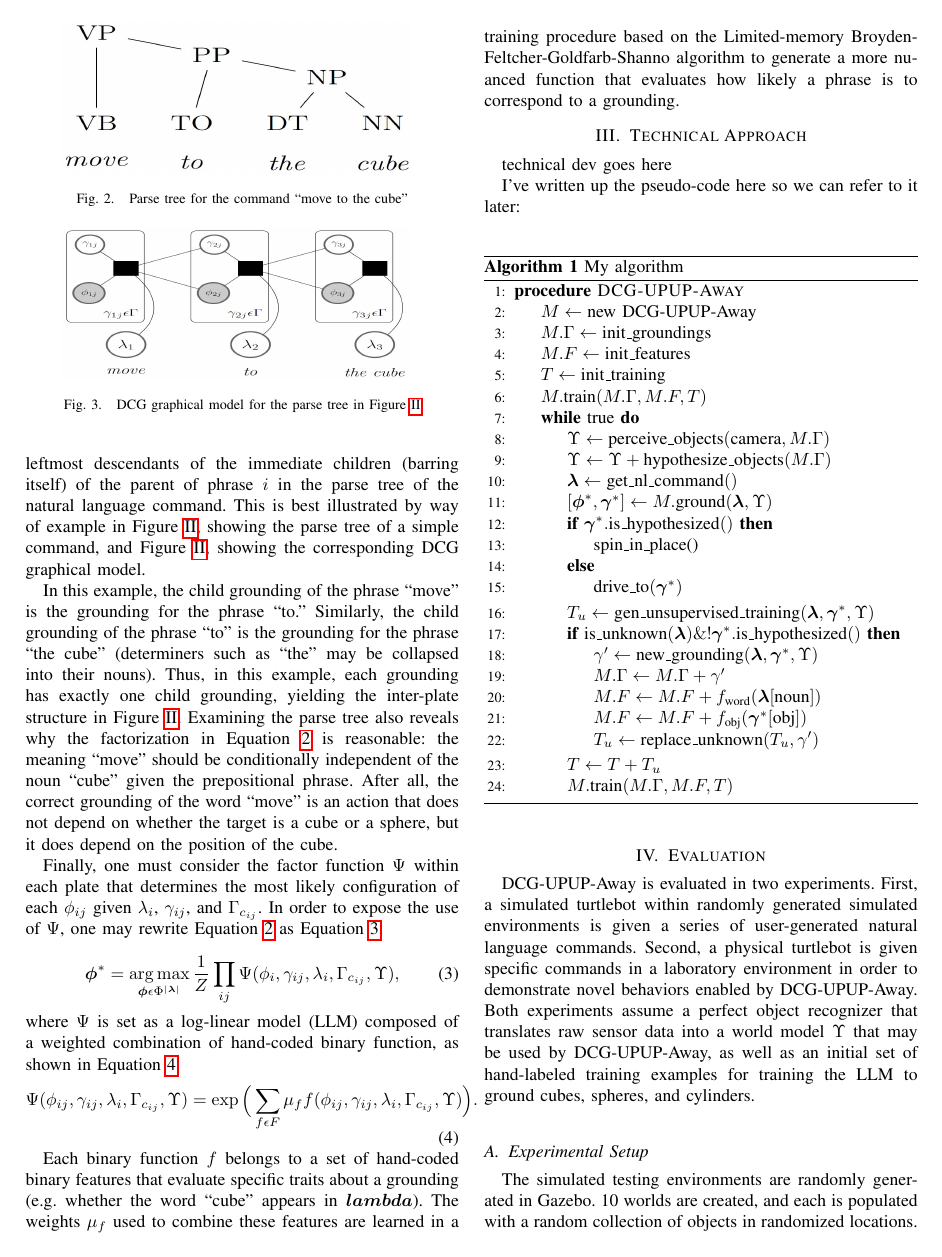
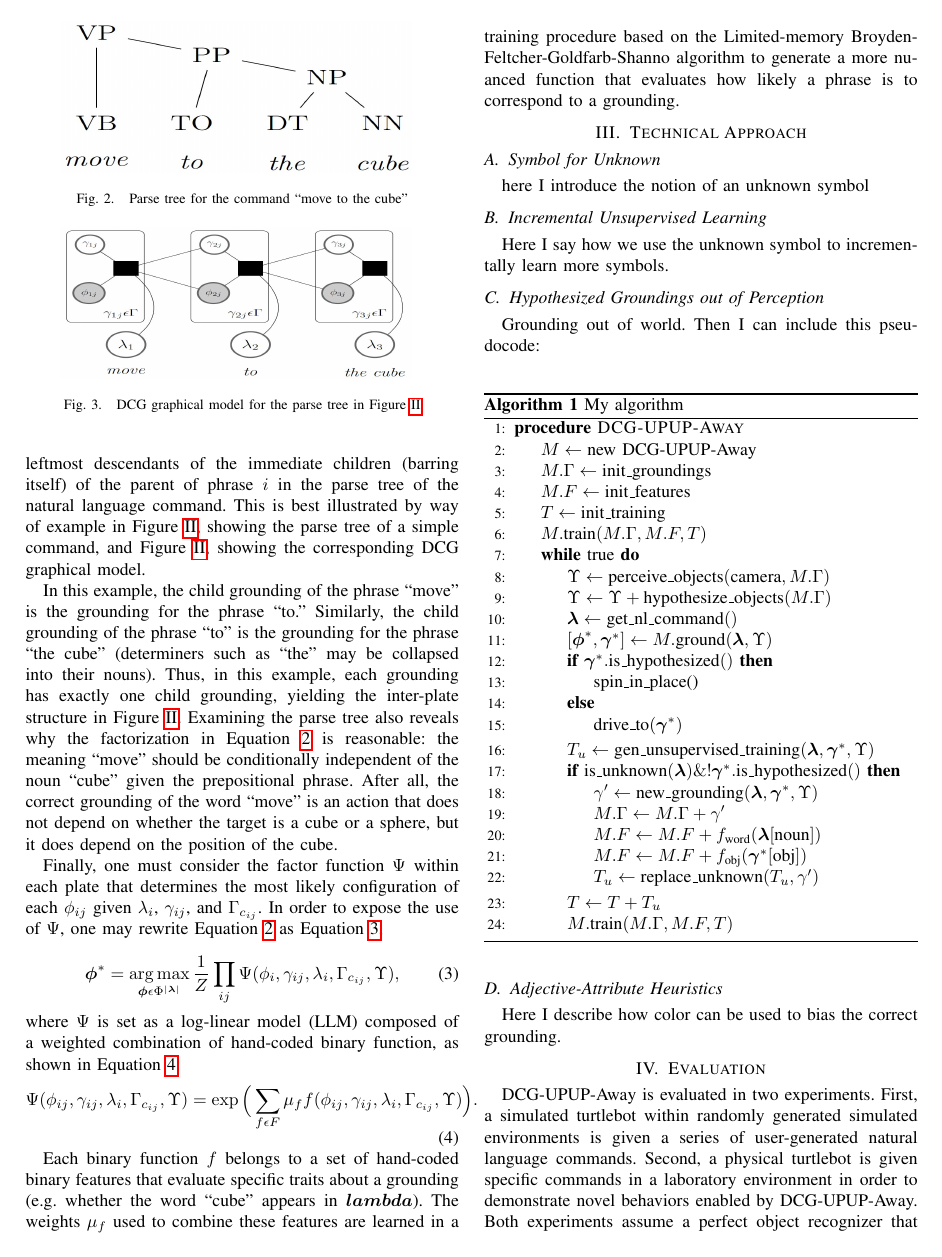
Before and after one commit to mycal-tucker/icra_2017, a LaTeX paper (main.tex, which reads technical.tex): page 2 of 4. Compiled offline with pdfLaTeX.

Commit message:
add subsection headings

```diff
--- a/technical.tex
+++ b/technical.tex
@@ -1,7 +1,13 @@
 \section{Technical Approach} \label{sec:technical}
-technical dev goes here
+\subsection{Symbol for Unknown}
+here I introduce the notion of an unknown symbol
 
-I've written up the pseudo-code here so we can refer to it later:\\
+\subsection{Incremental Unsupervised Learning}
+Here I say how we use the unknown symbol to incrementally learn more symbols.
+
+\subsection{Hypothesized Groundings out of Perception}
+Grounding out of world.
+Then I can include this pseudocode:\\
 \begin{algorithm}
 \caption{My algorithm}\label{alg:dcg_upup_away}
 \begin{algorithmic}[1]
@@ -35,3 +41,6 @@ I've written up the pseudo-code here so we can refer to it later:\\
 \EndProcedure
 \end{algorithmic}
 \end{algorithm}
+
+\subsection{Adjective-Attribute Heuristics}
+Here I describe how color can be used to bias the correct grounding.
```
